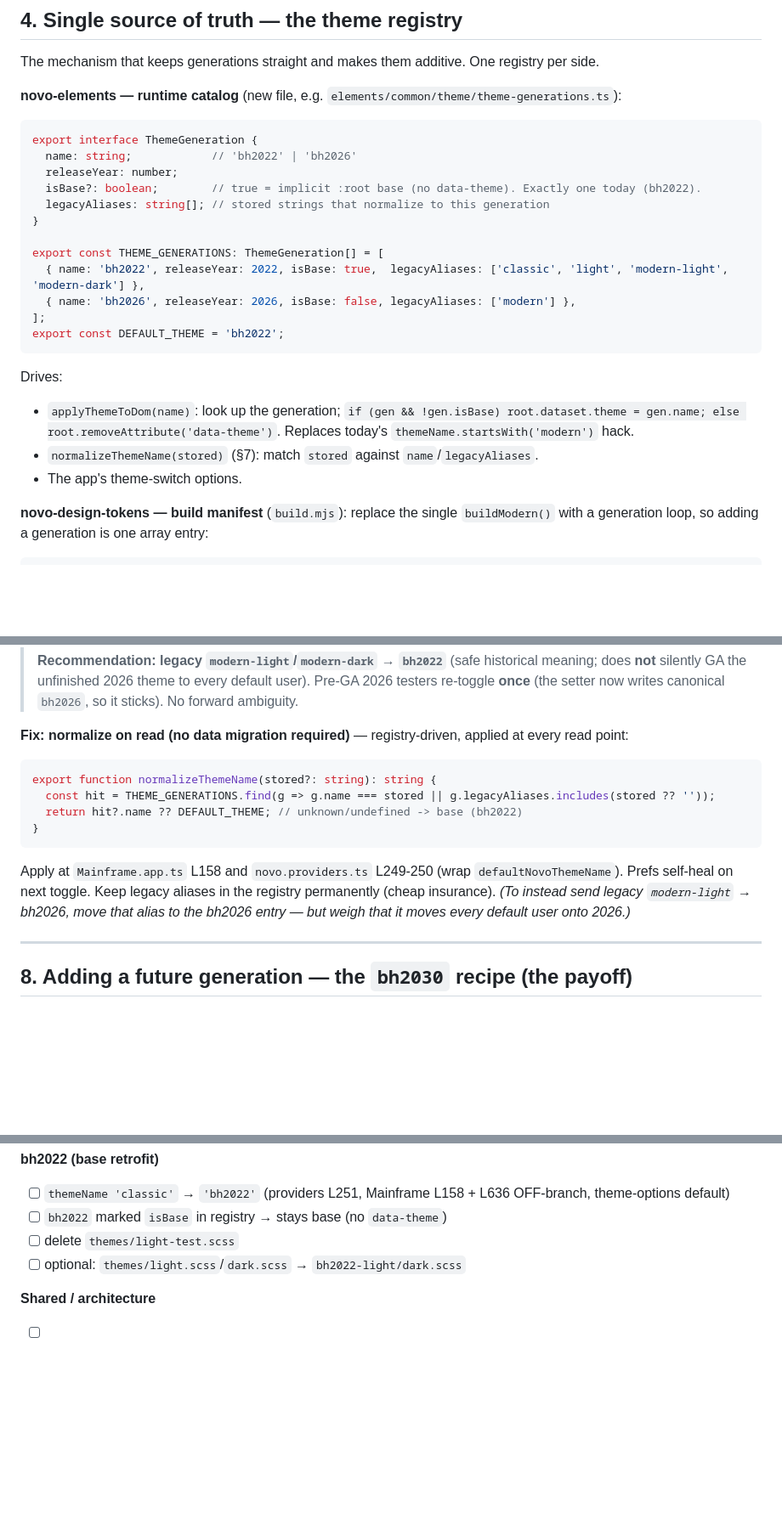
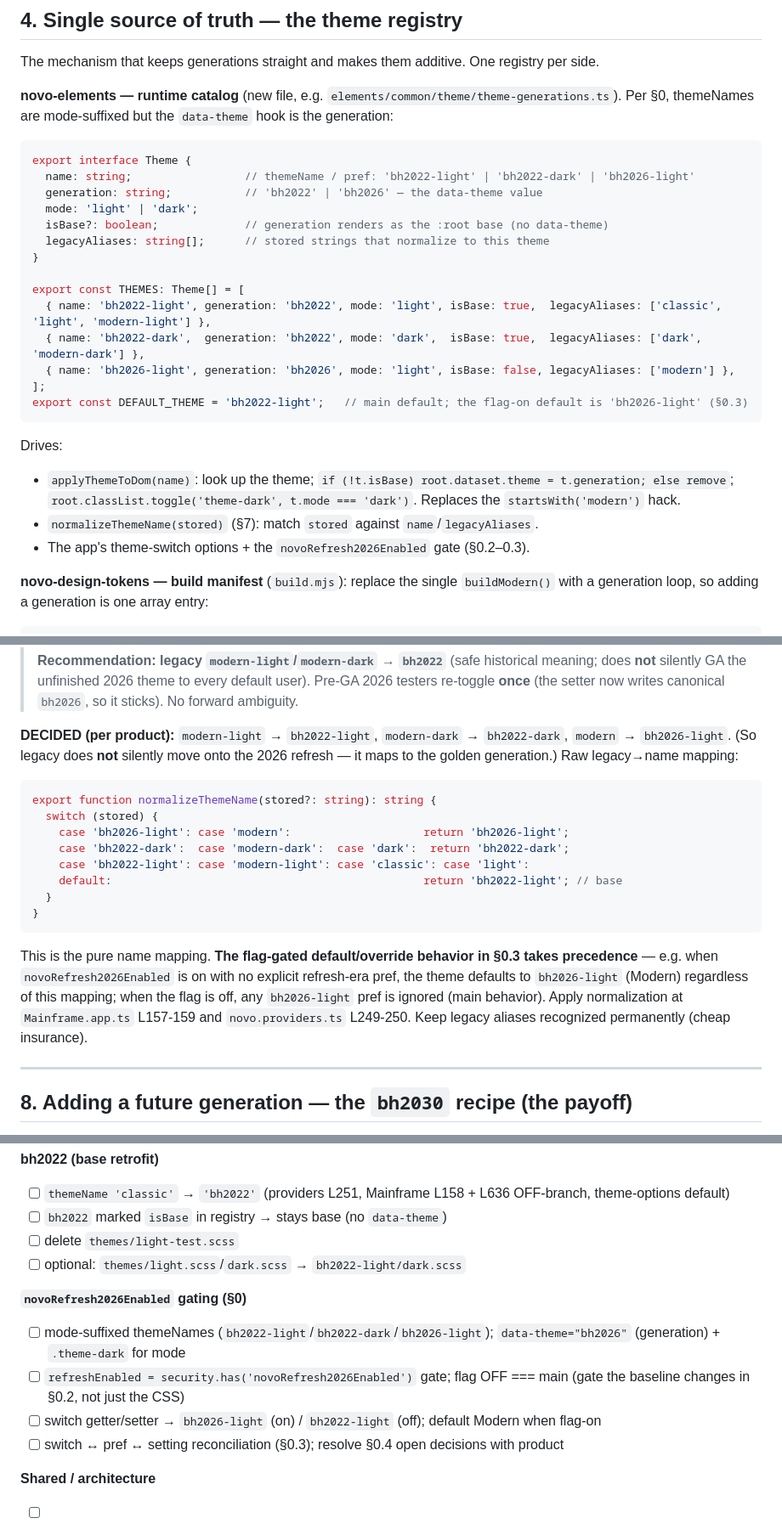
Before and after one commit to bullhorn/novo-design-tokens, a Markdown page: THEME_GENERATIONS_PLAN.md, 3 parts joined by grey strips. Shown at 85% size. Rendered like a GitHub page; blank space fills up the shorter version.

````diff
--- a/THEME_GENERATIONS_PLAN.md
+++ b/THEME_GENERATIONS_PLAN.md
@@ -61,25 +121,29 @@ e.g. *"the Modern theme (code: `bh2026`)."*
 
 The mechanism that keeps generations straight and makes them additive. One registry per side.
 
-**novo-elements — runtime catalog** (new file, e.g. `elements/common/theme/theme-generations.ts`):
+**novo-elements — runtime catalog** (new file, e.g. `elements/common/theme/theme-generations.ts`).
+Per §0, themeNames are mode-suffixed but the `data-theme` hook is the generation:
 ```ts
-export interface ThemeGeneration {
-  name: string;            // 'bh2022' | 'bh2026'
-  releaseYear: number;
-  isBase?: boolean;        // true = implicit :root base (no data-theme). Exactly one today (bh2022).
-  legacyAliases: string[]; // stored strings that normalize to this generation
+export interface Theme {
+  name: string;                 // themeName / pref: 'bh2022-light' | 'bh2022-dark' | 'bh2026-light'
+  generation: string;           // 'bh2022' | 'bh2026' — the data-theme value
+  mode: 'light' | 'dark';
+  isBase?: boolean;             // generation renders as the :root base (no data-theme)
+  legacyAliases: string[];      // stored strings that normalize to this theme
 }
 
-export const THEME_GENERATIONS: ThemeGeneration[] = [
-  { name: 'bh2022', releaseYear: 2022, isBase: true,  legacyAliases: ['classic', 'light', 'modern-light', 'modern-dark'] },
-  { name: 'bh2026', releaseYear: 2026, isBase: false, legacyAliases: ['modern'] },
+export const THEMES: Theme[] = [
+  { name: 'bh2022-light', generation: 'bh2022', mode: 'light', isBase: true,  legacyAliases: ['classic', 'light', 'modern-light'] },
+  { name: 'bh2022-dark',  generation: 'bh2022', mode: 'dark',  isBase: true,  legacyAliases: ['dark', 'modern-dark'] },
+  { name: 'bh2026-light', generation: 'bh2026', mode: 'light', isBase: false, legacyAliases: ['modern'] },
 ];
-export const DEFAULT_THEME = 'bh2022';
+export const DEFAULT_THEME = 'bh2022-light';   // main default; the flag-on default is 'bh2026-light' (§0.3)
 ```
 Drives:
-- `applyThemeToDom(name)`: look up the generation; `if (gen && !gen.isBase) root.dataset.theme = gen.name; else root.removeAttribute('data-theme')`. Replaces today's `themeName.startsWith('modern')` hack.
+- `applyThemeToDom(name)`: look up the theme; `if (!t.isBase) root.dataset.theme = t.generation; else remove`;
+  `root.classList.toggle('theme-dark', t.mode === 'dark')`. Replaces the `startsWith('modern')` hack.
 - `normalizeThemeName(stored)` (§7): match `stored` against `name`/`legacyAliases`.
-- The app's theme-switch options.
+- The app's theme-switch options + the `novoRefresh2026Enabled` gate (§0.2–0.3).
 
 **novo-design-tokens — build manifest** (`build.mjs`): replace the single `buildModern()` with a
 generation loop, so adding a generation is one array entry:
@@ -203,17 +267,24 @@ maybe `modern` / `modern-dark`.
 > **not** silently GA the unfinished 2026 theme to every default user). Pre-GA 2026 testers re-toggle
 > **once** (the setter now writes canonical `bh2026`, so it sticks). No forward ambiguity.
 
-**Fix: normalize on read (no data migration required)** — registry-driven, applied at every read point:
+**DECIDED (per product):** `modern-light` → `bh2022-light`, `modern-dark` → `bh2022-dark`,
+`modern` → `bh2026-light`. (So legacy does **not** silently move onto the 2026 refresh — it maps to the
+golden generation.) Raw legacy→name mapping:
 ```ts
 export function normalizeThemeName(stored?: string): string {
-  const hit = THEME_GENERATIONS.find(g => g.name === stored || g.legacyAliases.includes(stored ?? ''));
-  return hit?.name ?? DEFAULT_THEME; // unknown/undefined -> base (bh2022)
+  switch (stored) {
+    case 'bh2026-light': case 'modern':                    return 'bh2026-light';
+    case 'bh2022-dark':  case 'modern-dark':  case 'dark':  return 'bh2022-dark';
+    case 'bh2022-light': case 'modern-light': case 'classic': case 'light':
+    default:                                               return 'bh2022-light'; // base
+  }
 }
 ```
-Apply at `Mainframe.app.ts` L158 and `novo.providers.ts` L249-250 (wrap `defaultNovoThemeName`). Prefs
-self-heal on next toggle. Keep legacy aliases in the registry permanently (cheap insurance). *(To
-instead send legacy `modern-light` → bh2026, move that alias to the bh2026 entry — but weigh that it
-moves every default user onto 2026.)*
+This is the pure name mapping. **The flag-gated default/override behavior in §0.3 takes precedence** —
+e.g. when `novoRefresh2026Enabled` is on with no explicit refresh-era pref, the theme defaults to
+`bh2026-light` (Modern) regardless of this mapping; when the flag is off, any `bh2026-light` pref is
+ignored (main behavior). Apply normalization at `Mainframe.app.ts` L157-159 and `novo.providers.ts`
+L249-250. Keep legacy aliases recognized permanently (cheap insurance).
 
 ---
 
@@ -279,6 +350,12 @@ attrs + selectors match `[data-theme='modern'], [data-theme='bh2026']`, then dro
 - [ ] delete `themes/light-test.scss`
 - [ ] optional: `themes/light.scss`/`dark.scss` → `bh2022-light/dark.scss`
 
+**`novoRefresh2026Enabled` gating (§0)**
+- [ ] mode-suffixed themeNames (`bh2022-light`/`bh2022-dark`/`bh2026-light`); `data-theme="bh2026"` (generation) + `.theme-dark` for mode
+- [ ] `refreshEnabled = security.has('novoRefresh2026Enabled')` gate; flag OFF === main (gate the baseline changes in §0.2, not just the CSS)
+- [ ] switch getter/setter → `bh2026-light` (on) / `bh2022-light` (off); default Modern when flag-on
+- [ ] switch ↔ pref ↔ setting reconciliation (§0.3); resolve §0.4 open decisions with product
+
 **Shared / architecture**
 - [ ] theme **registry** added (novo-elements catalog + tokens build manifest) — the "keep-them-straight" backbone
 - [ ] `normalizeThemeName` at both read points (incl. §7 product decision)
````
Also changed, not shown: other parts of THEME_GENERATIONS_PLAN.md (+62 -2 lines).
